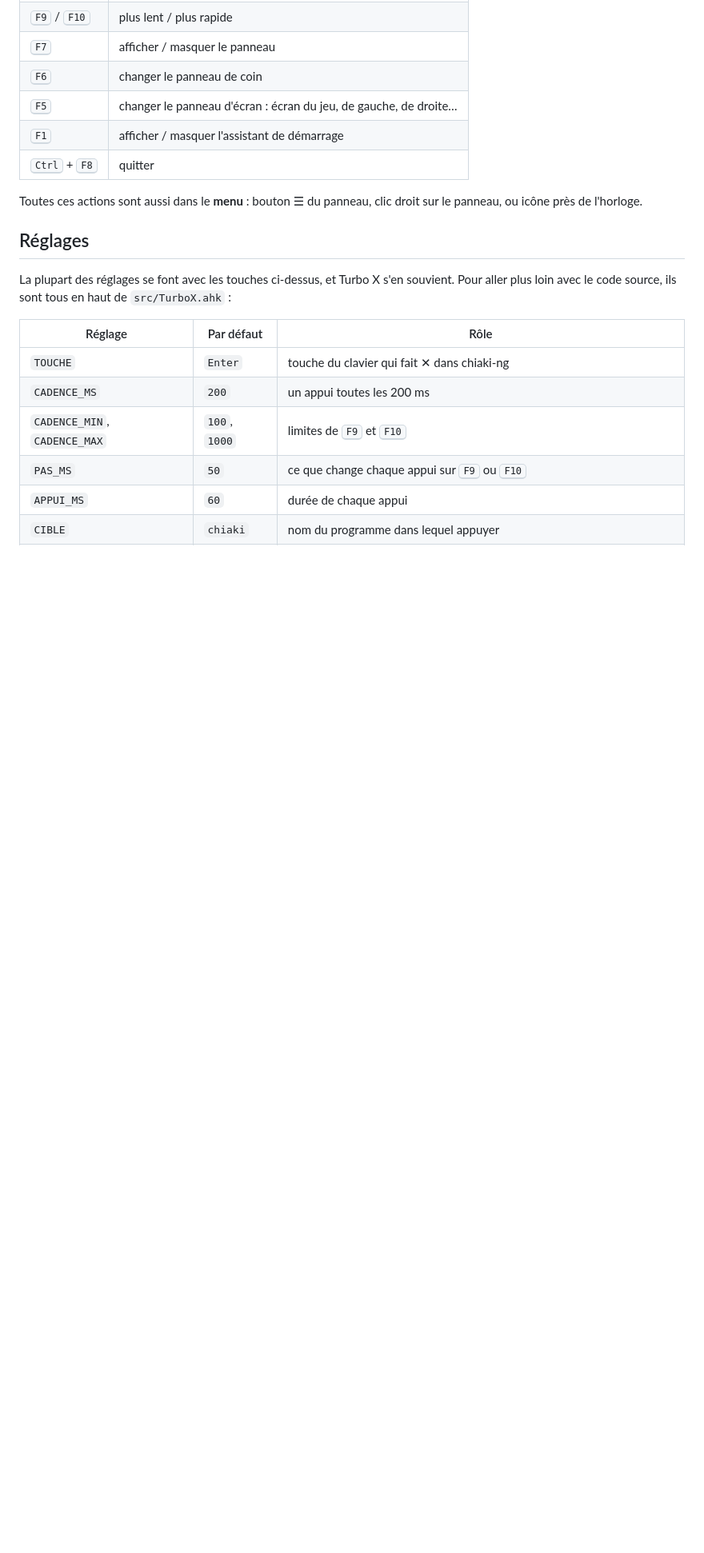
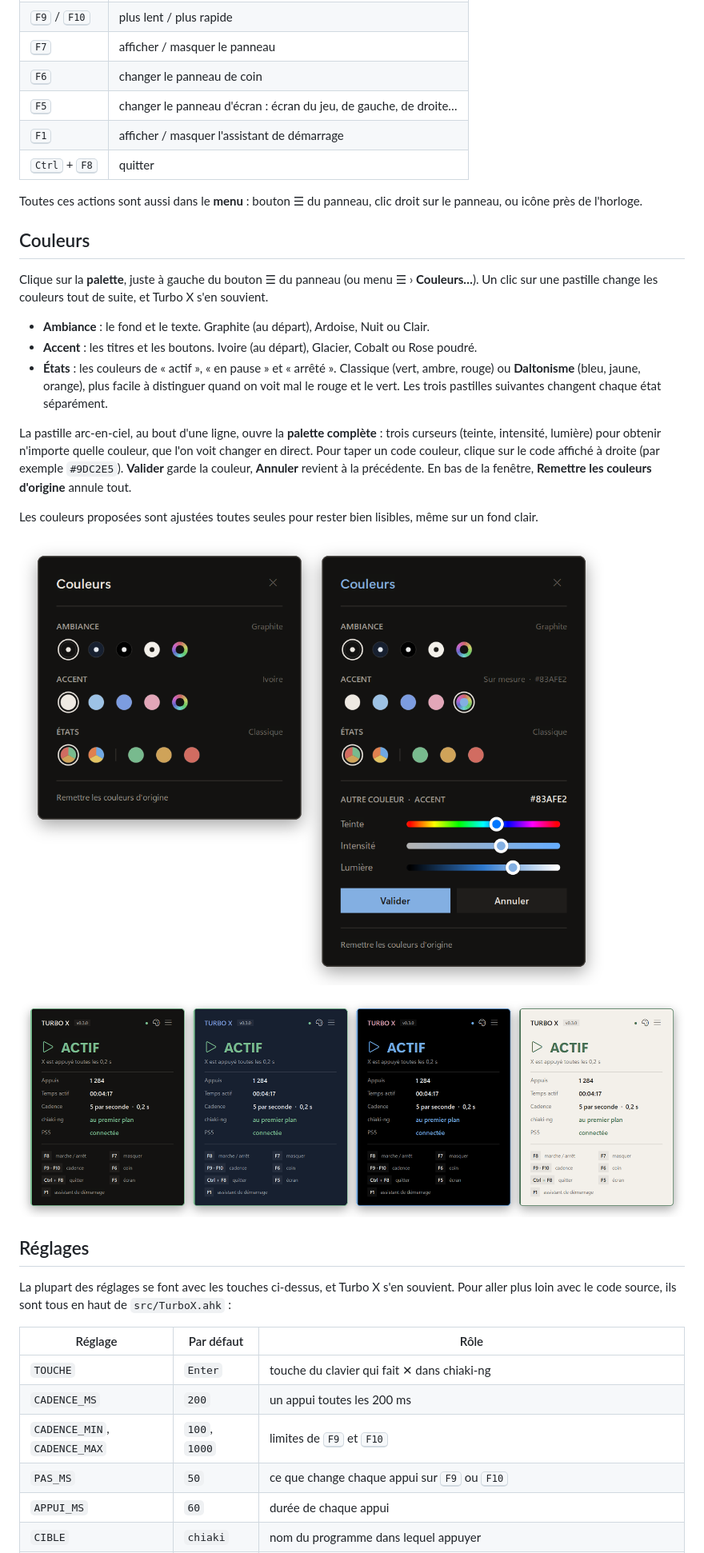
Before and after one commit to LASCAMPIA67/turbo-x, a Markdown page: README.md, the part around one of its changes. Shown at 80% size. Rendered like a GitHub page; pictures changed too: docs/images/ambiances.png (added), docs/images/couleurs.png (added); blank space fills up the shorter version.

```diff
--- a/README.md
+++ b/README.md
@@ -91,6 +100,22 @@ Le panneau affiche l'état en grand : **ACTIF** (vert), **EN PAUSE** (ambre) ou
 
 Toutes ces actions sont aussi dans le **menu** : bouton ☰ du panneau, clic droit sur le panneau, ou icône près de l'horloge.
 
+## Couleurs
+
+Clique sur la **palette**, juste à gauche du bouton ☰ du panneau (ou menu ☰ › **Couleurs…**). Un clic sur une pastille change les couleurs tout de suite, et Turbo X s'en souvient.
+
+- **Ambiance** : le fond et le texte. Graphite (au départ), Ardoise, Nuit ou Clair.
+- **Accent** : les titres et les boutons. Ivoire (au départ), Glacier, Cobalt ou Rose poudré.
+- **États** : les couleurs de « actif », « en pause » et « arrêté ». Classique (vert, ambre, rouge) ou **Daltonisme** (bleu, jaune, orange), plus facile à distinguer quand on voit mal le rouge et le vert. Les trois pastilles suivantes changent chaque état séparément.
+
+La pastille arc-en-ciel, au bout d'une ligne, ouvre la **palette complète** : trois curseurs (teinte, intensité, lumière) pour obtenir n'importe quelle couleur, que l'on voit changer en direct. Pour taper un code couleur, clique sur le code affiché à droite (par exemple `#9DC2E5`). **Valider** garde la couleur, **Annuler** revient à la précédente. En bas de la fenêtre, **Remettre les couleurs d'origine** annule tout.
+
+Les couleurs proposées sont ajustées toutes seules pour rester bien lisibles, même sur un fond clair.
+
+![La fenêtre des couleurs, puis la palette complète ouverte sur l'accent](docs/images/couleurs.png)
+
+![Le panneau dans les ambiances Graphite, Ardoise, Nuit (avec les couleurs Daltonisme) et Clair](docs/images/ambiances.png)
+
 ## Réglages
 
 La plupart des réglages se font avec les touches ci-dessus, et Turbo X s'en souvient. Pour aller plus loin avec le code source, ils sont tous en haut de `src/TurboX.ahk` :
```
Also changed, not shown: other parts of README.md (+22 -4 lines), CHANGELOG.md (+14 -0 lines), CONTRIBUTING.md (+2 -1 lines), docs/images/apercu.png, docs/images/panneau-etats.png, docs/images/visite.png (added).
